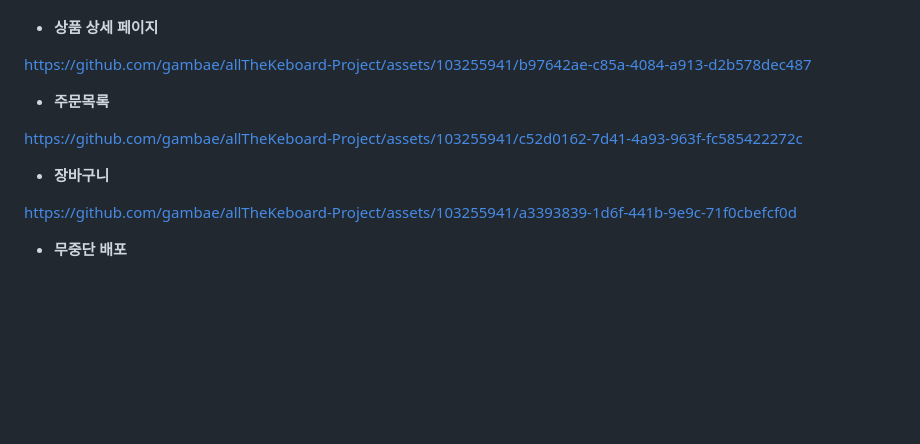
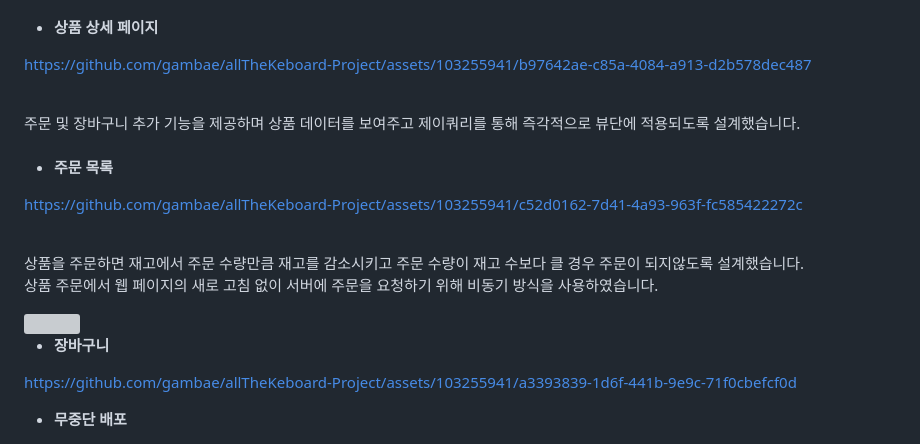
Before and after one commit to gambae/allTheKeboard-Project, a Markdown page: README.md, the part around one of its changes. Drawn GitHub-style; blank space fills up the shorter version; grey boxes are pictures that could not be loaded.

```diff
--- a/README.md
+++ b/README.md
@@ -184,9 +185,22 @@ pagable 객체를 통해 보일 상품 개수와 페이지 수를 설정하였
 
 https://github.com/gambae/allTheKeboard-Project/assets/103255941/b97642ae-c85a-4084-a913-d2b578dec487
 
-* <b>주문목록</b>
+<br>
+주문 및 장바구니 추가 기능을 제공하며 상품 데이터를 보여주고 제이쿼리를 통해 즉각적으로 뷰단에 적용되도록 설계했습니다.
+<br><br>
+
+* <b>주문 목록</b>
 
 https://github.com/gambae/allTheKeboard-Project/assets/103255941/c52d0162-7d41-4a93-963f-fc585422272c
+
+<br>
+상품을 주문하면 재고에서 주문 수량만큼 재고를 감소시키고 주문 수량이 재고 수보다 클 경우 주문이 되지않도록 설계했습니다.
+
+상품 주문에서 웹 페이지의 새로 고침 없이 서버에 주문을 요청하기 위해 비동기 방식을 사용하였습니다.
+
+<img src="https://github.com/gambae/allTheKeboard-Project/assets/103255941/6978888e-cd77-4524-9319-dfc9f22c6519" width="500" height="400">
+
+<br>
 
 * <b>장바구니</b>
 
```
Also changed, not shown: other parts of README.md (+2 -1 lines).
